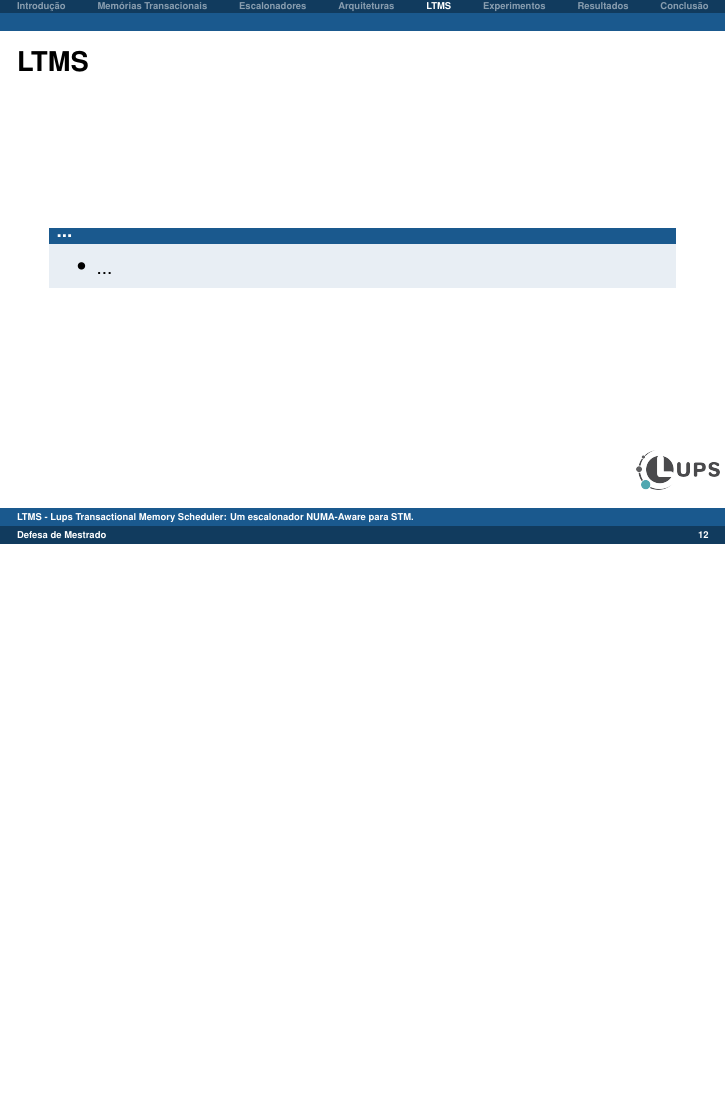
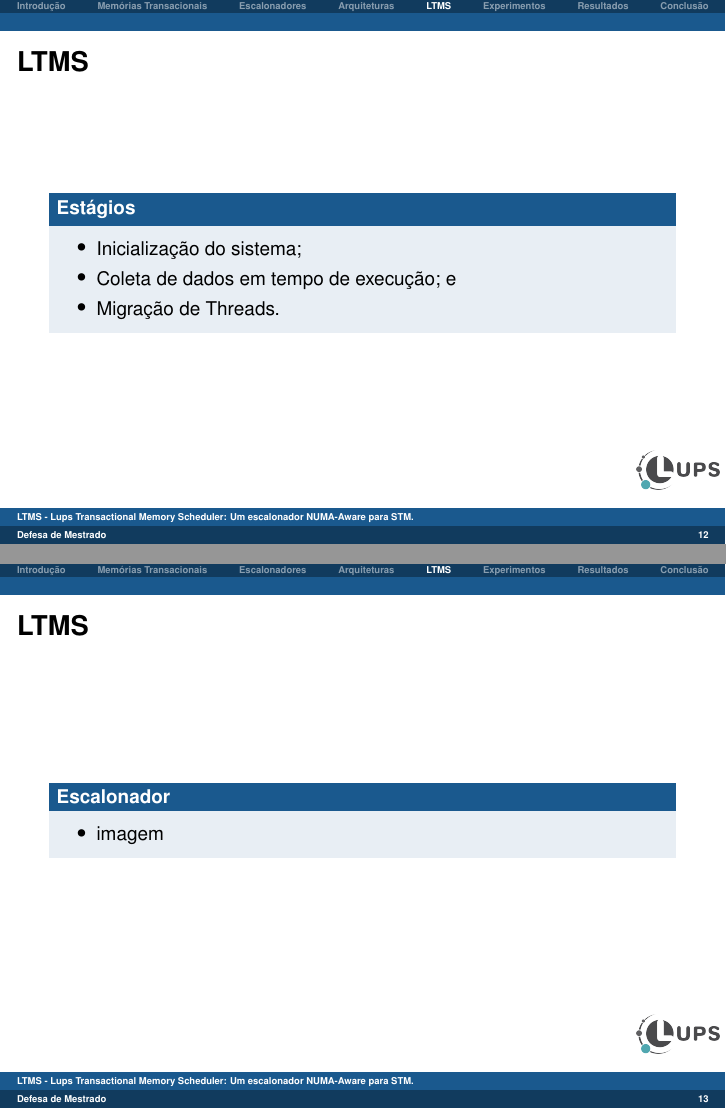
Before and after one commit to MichaelACosta/dissertation_presentation, LaTeX slides (dissertation.tex): page 12 of 16 before the commit and pages 12 and 13 of 27 after it, the two joined at a grey line, the shorter picture padded with empty space. The pictures show the PDF file dissertation.pdf that the author committed with the source.

Commit message:
add structure to ltms
Signed-off-by: Michael Costa <michael.costa@nave.rs>

```diff
--- a/dissertation.tex
+++ b/dissertation.tex
@@ -388,7 +388,11 @@ MCATS & Modelo Analítico \\
 
 \section{LTMS}
 \begin{frame} \frametitle{LTMS}
-    \begin{block}{...}
+    \begin{block}{Estágios}
         \begin{itemize}
-        	\item ...
+        	\item Inicialização do sistema;
+        	\item Coleta de dados em tempo de execução; e
+        	\item Migração de Threads.
         \end{itemize}
+    \end{block}
+\end{frame}
@@ -394,0 +408,15 @@ MCATS & Modelo Analítico \\
+\begin{frame} \frametitle{LTMS - Estágio 1}
+    \begin{block}{Inicialização do sistema}
+        \begin{itemize}
+        	\item Criação de filas; e
+        	\item Distribuição das threads.
+        \end{itemize}
+    \end{block}
+
+    \begin{block}{Heurísticas de Distribuição}
+        \begin{itemize}
+        	\item Sequential; e
+        	\item Chunks.
+        \end{itemize}
+    \end{block}
+\end{frame}
@@ -394,0 +436,9 @@ MCATS & Modelo Analítico \\
+\begin{frame} \frametitle{LTMS - Estágio 2}
+    \begin{block}{Coleta de dados em tempo de execução}
+        \begin{itemize}
+        	\item Aborts e Commits;
+        	\item Matriz de Comunicação; e
+        	\item Matriz de Endereços.
+        \end{itemize}
+    \end{block}
+\end{frame}
@@ -394,0 +458,9 @@ MCATS & Modelo Analítico \\
+\begin{frame} \frametitle{LTMS - Estágio 3}
+    \begin{block}{Migração de Threads}
+        \begin{itemize}
+        	\item Abort;
+        	\item Identificação; e
+            \item Heurísticas de migração.
+        \end{itemize}
+    \end{block}
+\end{frame}
```
Also changed, not shown: dissertation.pdf, dissertation.tex (51 more changed lines), 4 other files.
